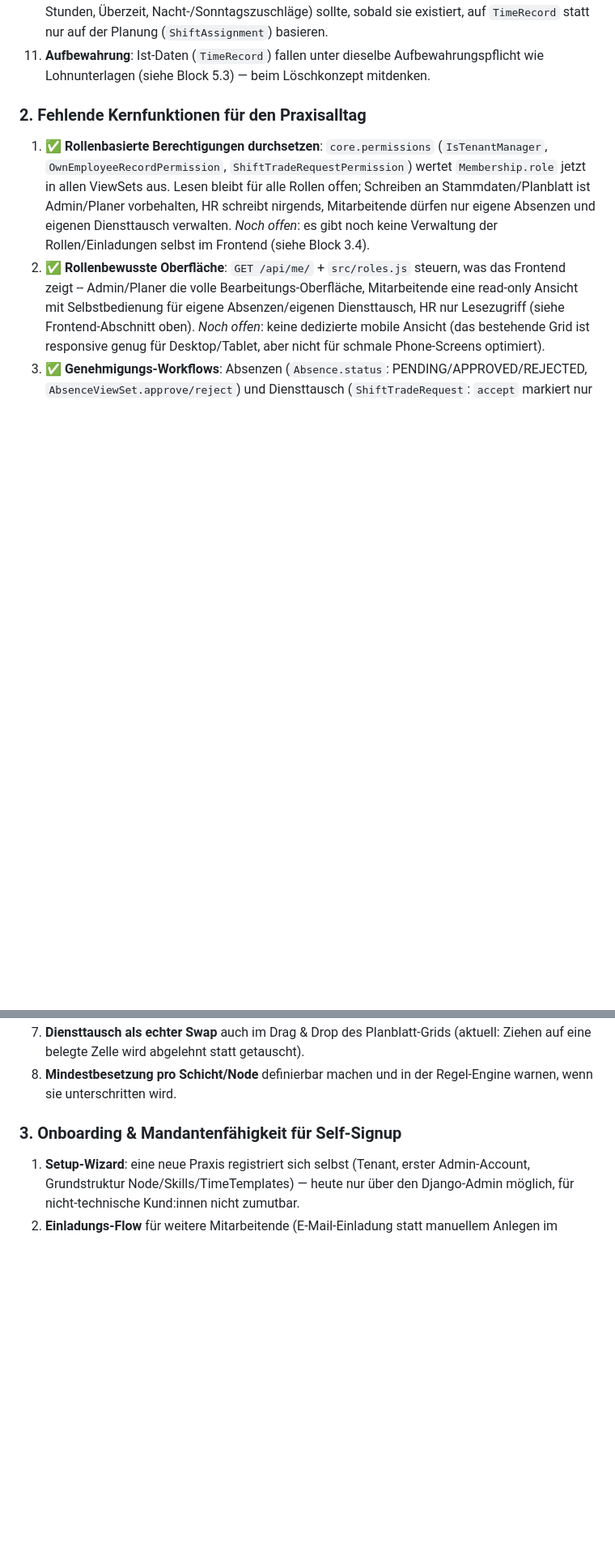
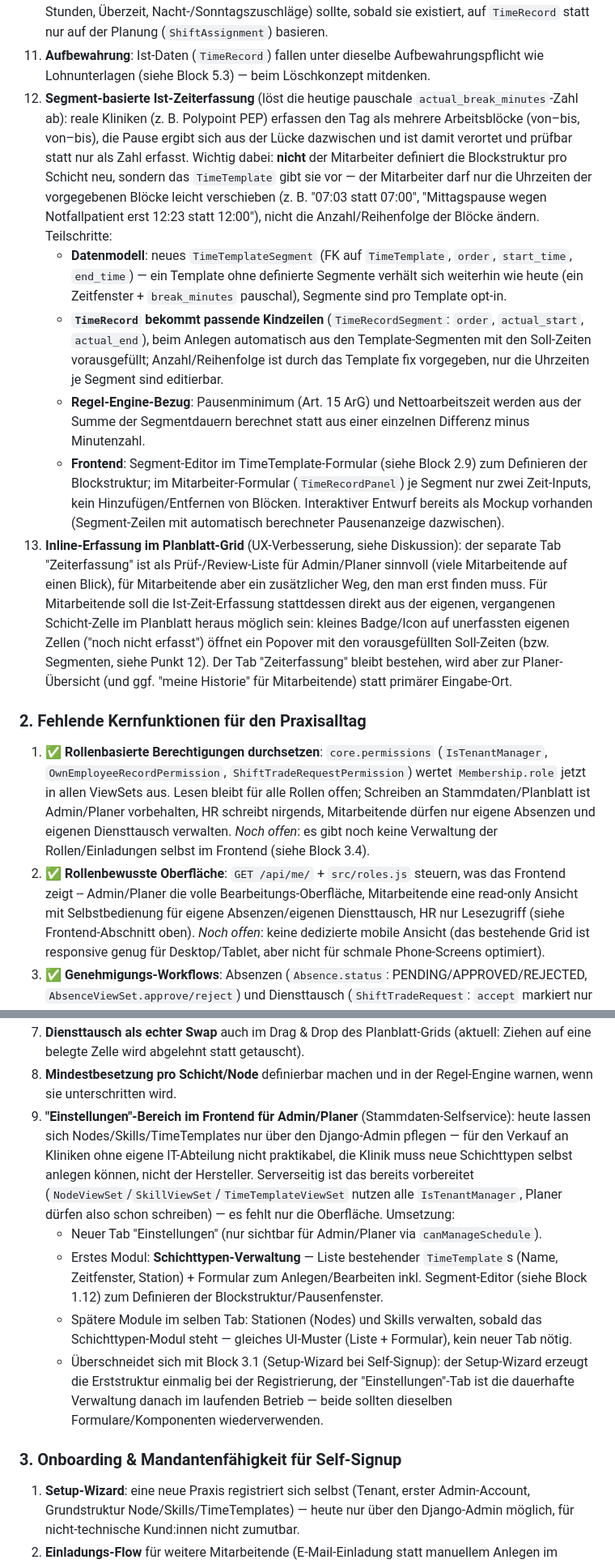
Before and after one commit to plumped/dienstplan_saas, a Markdown page: README.md, 2 parts joined by grey strips. Shown at 81% size. Drawn GitHub-style; blank space fills up the shorter version.

Commit message:
README: Segment-basierte Zeiterfassung + Einstellungen-Tab als Tasks ergänzt
Dokumentiert die in der Diskussion erarbeiteten nächsten Schritte, noch
ohne Umsetzung:
- Block 1.12: Segment-basierte Ist-Zeiterfassung (TimeTemplateSegment
  gibt die Blockstruktur/Pausenfenster vor, TimeRecordSegment übernimmt
  sie 1:1 -- Mitarbeitende verschieben nur die Uhrzeiten der vorgegebenen
  Blöcke, nicht deren Anzahl), rückwärtskompatibel für Templates ohne
  Segmente
- Block 1.13: Inline-Erfassung im Planblatt-Grid für Mitarbeitende statt
  separatem Tab als primärem Eingabe-Ort; Tab bleibt Planer-Review-Liste
- Block 2.9: "Einstellungen"-Tab im Frontend für Admin/Planer
  (Stammdaten-Selfservice), startend mit Schichttypen-Verwaltung inkl.
  Segment-Editor, Berechtigung serverseitig bereits vorhanden
  (IsTenantManager)

Co-Authored-By: Claude Sonnet 5 <noreply@anthropic.com>
Claude-Session: https://claude.ai/code/session_01FBgGToDsUkoSDUet8wYrZG

```diff
--- a/README.md
+++ b/README.md
@@ -241,6 +241,35 @@ nutzen, bezahlen und rechtlich unbedenklich betreiben kann.
     `TimeRecord` statt nur auf der Planung (`ShiftAssignment`) basieren.
 11. **Aufbewahrung**: Ist-Daten (`TimeRecord`) fallen unter dieselbe Aufbewahrungspflicht wie
     Lohnunterlagen (siehe Block 5.3) — beim Löschkonzept mitdenken.
+12. **Segment-basierte Ist-Zeiterfassung** (löst die heutige pauschale `actual_break_minutes`-Zahl
+    ab): reale Kliniken (z. B. Polypoint PEP) erfassen den Tag als mehrere Arbeitsblöcke
+    (von–bis, von–bis), die Pause ergibt sich aus der Lücke dazwischen und ist damit verortet und
+    prüfbar statt nur als Zahl erfasst. Wichtig dabei: **nicht** der Mitarbeiter definiert die
+    Blockstruktur pro Schicht neu, sondern das `TimeTemplate` gibt sie vor — der Mitarbeiter darf
+    nur die Uhrzeiten der vorgegebenen Blöcke leicht verschieben (z. B. "07:03 statt 07:00",
+    "Mittagspause wegen Notfallpatient erst 12:23 statt 12:00"), nicht die Anzahl/Reihenfolge der
+    Blöcke ändern. Teilschritte:
+    - **Datenmodell**: neues `TimeTemplateSegment` (FK auf `TimeTemplate`, `order`, `start_time`,
+      `end_time`) — ein Template ohne definierte Segmente verhält sich weiterhin wie heute (ein
+      Zeitfenster + `break_minutes` pauschal), Segmente sind pro Template opt-in.
+    - **`TimeRecord` bekommt passende Kindzeilen** (`TimeRecordSegment`: `order`, `actual_start`,
+      `actual_end`), beim Anlegen automatisch aus den Template-Segmenten mit den Soll-Zeiten
+      vorausgefüllt; Anzahl/Reihenfolge ist durch das Template fix vorgegeben, nur die Uhrzeiten
+      je Segment sind editierbar.
+    - **Regel-Engine-Bezug**: Pausenminimum (Art. 15 ArG) und Nettoarbeitszeit werden aus der
+      Summe der Segmentdauern berechnet statt aus einer einzelnen Differenz minus Minutenzahl.
+    - **Frontend**: Segment-Editor im TimeTemplate-Formular (siehe Block 2.9) zum Definieren der
+      Blockstruktur; im Mitarbeiter-Formular (`TimeRecordPanel`) je Segment nur zwei Zeit-Inputs,
+      kein Hinzufügen/Entfernen von Blöcken. Interaktiver Entwurf bereits als Mockup vorhanden
+      (Segment-Zeilen mit automatisch berechneter Pausenanzeige dazwischen).
+13. **Inline-Erfassung im Planblatt-Grid** (UX-Verbesserung, siehe Diskussion): der separate Tab
+    "Zeiterfassung" ist als Prüf-/Review-Liste für Admin/Planer sinnvoll (viele Mitarbeitende auf
+    einen Blick), für Mitarbeitende aber ein zusätzlicher Weg, den man erst finden muss. Für
+    Mitarbeitende soll die Ist-Zeit-Erfassung stattdessen direkt aus der eigenen, vergangenen
+    Schicht-Zelle im Planblatt heraus möglich sein: kleines Badge/Icon auf unerfassten eigenen
+    Zellen ("noch nicht erfasst") öffnet ein Popover mit den vorausgefüllten Soll-Zeiten
+    (bzw. Segmenten, siehe Punkt 12). Der Tab "Zeiterfassung" bleibt bestehen, wird aber zur
+    Planer-Übersicht (und ggf. "meine Historie" für Mitarbeitende) statt primärer Eingabe-Ort.
 
 ### 2. Fehlende Kernfunktionen für den Praxisalltag
 
@@ -270,6 +299,22 @@ nutzen, bezahlen und rechtlich unbedenklich betreiben kann.
    eine belegte Zelle wird abgelehnt statt getauscht).
 8. **Mindestbesetzung pro Schicht/Node** definierbar machen und in der Regel-Engine warnen, wenn
    sie unterschritten wird.
+9. **"Einstellungen"-Bereich im Frontend für Admin/Planer** (Stammdaten-Selfservice): heute lassen
+   sich Nodes/Skills/TimeTemplates nur über den Django-Admin pflegen — für den Verkauf an Kliniken
+   ohne eigene IT-Abteilung nicht praktikabel, die Klinik muss neue Schichttypen selbst anlegen
+   können, nicht der Hersteller. Serverseitig ist das bereits vorbereitet
+   (`NodeViewSet`/`SkillViewSet`/`TimeTemplateViewSet` nutzen alle `IsTenantManager`, Planer dürfen
+   also schon schreiben) — es fehlt nur die Oberfläche. Umsetzung:
+   - Neuer Tab "Einstellungen" (nur sichtbar für Admin/Planer via `canManageSchedule`).
+   - Erstes Modul: **Schichttypen-Verwaltung** — Liste bestehender `TimeTemplate`s (Name,
+     Zeitfenster, Station) + Formular zum Anlegen/Bearbeiten inkl. Segment-Editor (siehe
+     Block 1.12) zum Definieren der Blockstruktur/Pausenfenster.
+   - Spätere Module im selben Tab: Stationen (Nodes) und Skills verwalten, sobald das
+     Schichttypen-Modul steht — gleiches UI-Muster (Liste + Formular), kein neuer Tab nötig.
+   - Überschneidet sich mit Block 3.1 (Setup-Wizard bei Self-Signup): der Setup-Wizard erzeugt die
+     Erststruktur einmalig bei der Registrierung, der "Einstellungen"-Tab ist die dauerhafte
+     Verwaltung danach im laufenden Betrieb — beide sollten dieselben Formulare/Komponenten
+     wiederverwenden.
 
 ### 3. Onboarding & Mandantenfähigkeit für Self-Signup
 
```
